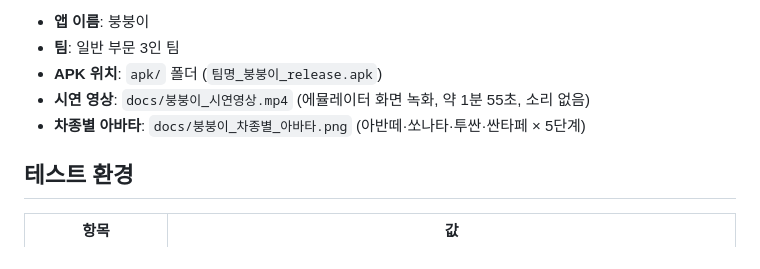
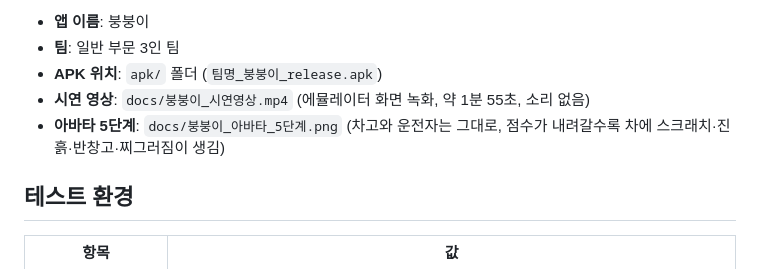
Before and after one commit to dwk1010/Bungbungi, a Markdown page: README.md, the part around the change. Drawn GitHub-style.

```diff
--- a/README.md
+++ b/README.md
@@ -8,7 +8,7 @@
 - **팀**: 일반 부문 3인 팀
 - **APK 위치**: `apk/` 폴더 (`팀명_붕붕이_release.apk`)
 - **시연 영상**: `docs/붕붕이_시연영상.mp4` (에뮬레이터 화면 녹화, 약 1분 55초, 소리 없음)
-- **차종별 아바타**: `docs/붕붕이_차종별_아바타.png` (아반떼·쏘나타·투싼·싼타페 × 5단계)
+- **아바타 5단계**: `docs/붕붕이_아바타_5단계.png` (차고와 운전자는 그대로, 점수가 내려갈수록 차에 스크래치·진흙·반창고·찌그러짐이 생김)
 
 ## 테스트 환경
 
```
Also changed, not shown: docs/붕붕이_아바타_5단계.png (added), 9 other files.
